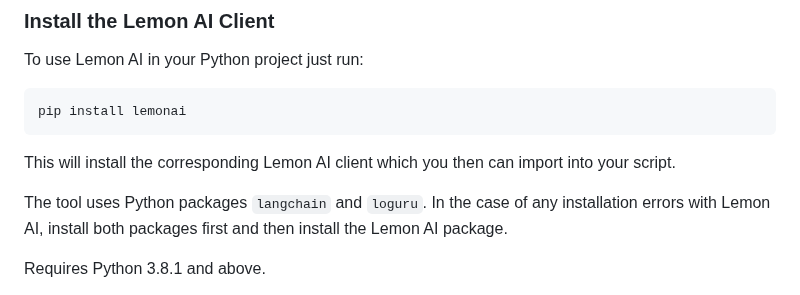
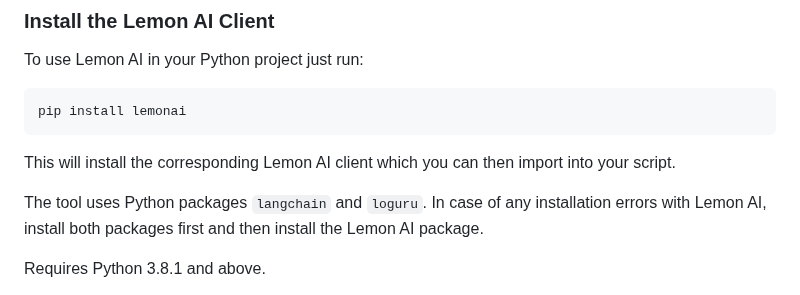
Before and after one commit to felixbrock/lemon-agent, a Markdown page: README.md, the part around one of its changes. GitHub-like rendering.

````diff
--- a/README.md
+++ b/README.md
@@ -14,9 +14,9 @@ To use Lemon AI in your Python project just run:
 pip install lemonai
 ```
 
-This will install the corresponding Lemon AI client which you then can import into your script.
+This will install the corresponding Lemon AI client which you can then import into your script.
 
-The tool uses Python packages `langchain` and `loguru`. In the case of any installation errors with Lemon AI, install both packages first and then install the Lemon AI package.
+The tool uses Python packages `langchain` and `loguru`. In case of any installation errors with Lemon AI, install both packages first and then install the Lemon AI package.
 
 Requires Python 3.8.1 and above.
 
````
Also changed, not shown: other parts of README.md (+1 -1 lines).
